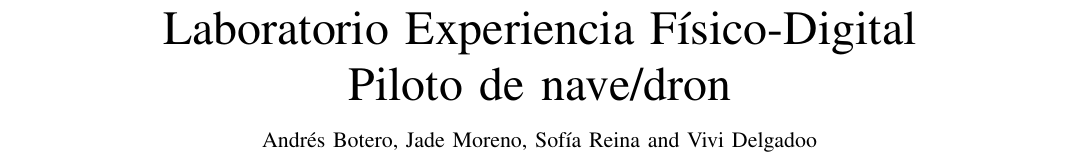
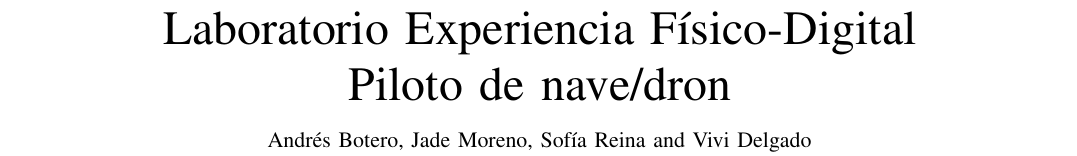
Before and after one commit to botero-dev/usbbog_realidadmixta_lab, a LaTeX paper (informe/main.tex): part of page 1 of 7, cut so that both start at the same text. Compiled offline with pdfLaTeX.

Commit message:
Smol fixes

```diff
--- a/informe/main.tex
+++ b/informe/main.tex
@@ -38,12 +38,12 @@
 \title{Laboratorio Experiencia Físico-Digital
 \\
 Piloto de nave/dron }
-\author{Andrés~Botero, Jade~Moreno, Sofía~Reina and~Vivi~Delgadoo}% <-this % stops a space
+\author{Andrés~Botero, Jade~Moreno, Sofía~Reina and~Vivi~Delgado}% <-this % stops a space
 
 
 % The paper headers
 \markboth{Universidad de San Buenaventura - Ingeniería Multimedia }%
-{Shell \MakeLowercase{\textit{Apellido, Nombre}}: Titulo del informe}
+{Shell \MakeLowercase{\textit{Apellido, Nombre}}: Laboratorio Experiencia Físico-Digital, Piloto de nave/dron}
 % The only time the second header will appear is for the odd numbered pages
 % after the title page when using the twoside option.
 
```
Also changed, not shown: informe/main.pdf.
